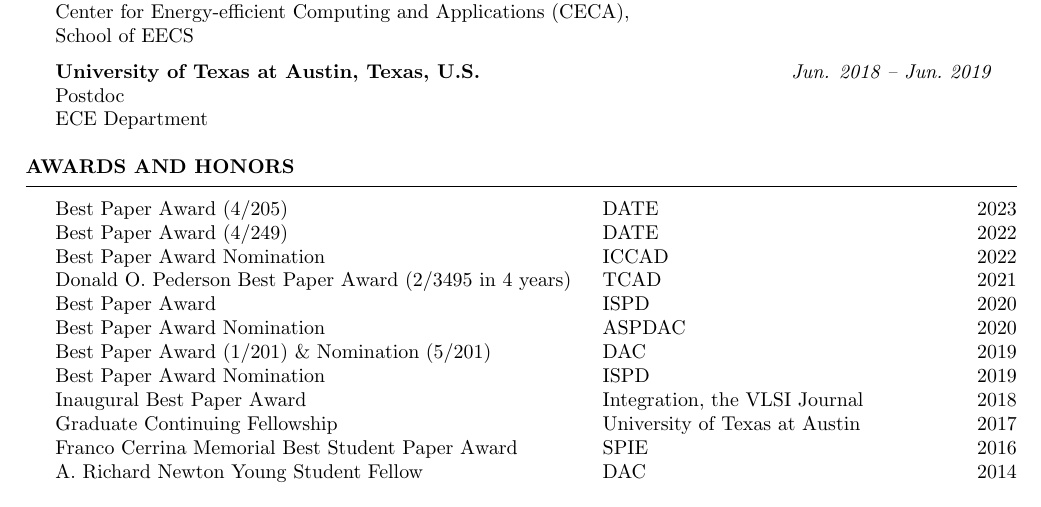
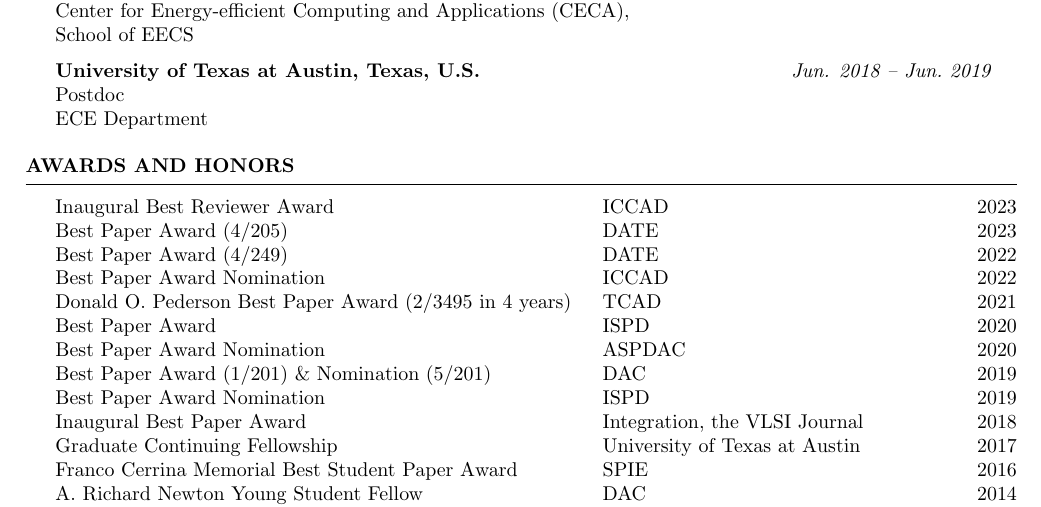
Before and after one commit to limbo018/limbo018.github.io, a LaTeX CV (cv_yibo/cv_short.tex, which reads cv_yibo/doc/award.tex): part of page 1 of 2, cut so that both start at the same text. Compiled offline with pdfLaTeX.

Commit message:
add iccad best reviewer award

```diff
--- a/cv_yibo/doc/award.tex
+++ b/cv_yibo/doc/award.tex
@@ -2,6 +2,7 @@
 \begin{rSection}{Awards and Honors}
 \begin{tabbing}
 \hspace{3.8in}\= \hspace{2.6in}\= \kill
+Inaugural Best Reviewer Award \> ICCAD \> 2023 \\
 Best Paper Award (4/205) \> DATE \> 2023 \\
 Best Paper Award (4/249) \> DATE \> 2022 \\
 Best Paper Award Nomination \> ICCAD \> 2022 \\
```
Also changed, not shown: cv_yibo_cn/doc/award.tex (+1 -0 lines), cv_yibo/cv_yibo.pdf, cv_yibo_cn/cv_yibo.pdf.
